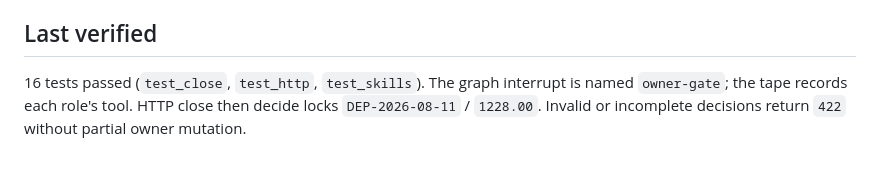
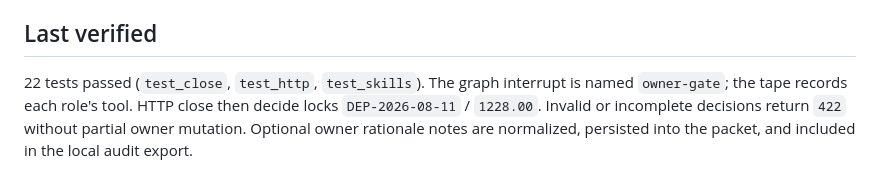
Before and after one commit to Anand-0038/till, a Markdown page: HANDOFF.md, the part around the change. Rendered like a GitHub page.

Commit message:
Refresh release handoff verification

```diff
--- a/HANDOFF.md
+++ b/HANDOFF.md
@@ -79,7 +79,8 @@ Policy lives only in `till/policy.py`.
 
 ## Last verified
 
-16 tests passed (`test_close`, `test_http`, `test_skills`). The graph interrupt is named
+22 tests passed (`test_close`, `test_http`, `test_skills`). The graph interrupt is named
 `owner-gate`; the tape records each role's tool. HTTP close then decide locks
 `DEP-2026-08-11` / `1228.00`. Invalid or incomplete decisions return `422` without partial
-owner mutation.
+owner mutation. Optional owner rationale notes are normalized, persisted into the packet, and
+included in the local audit export.
```
